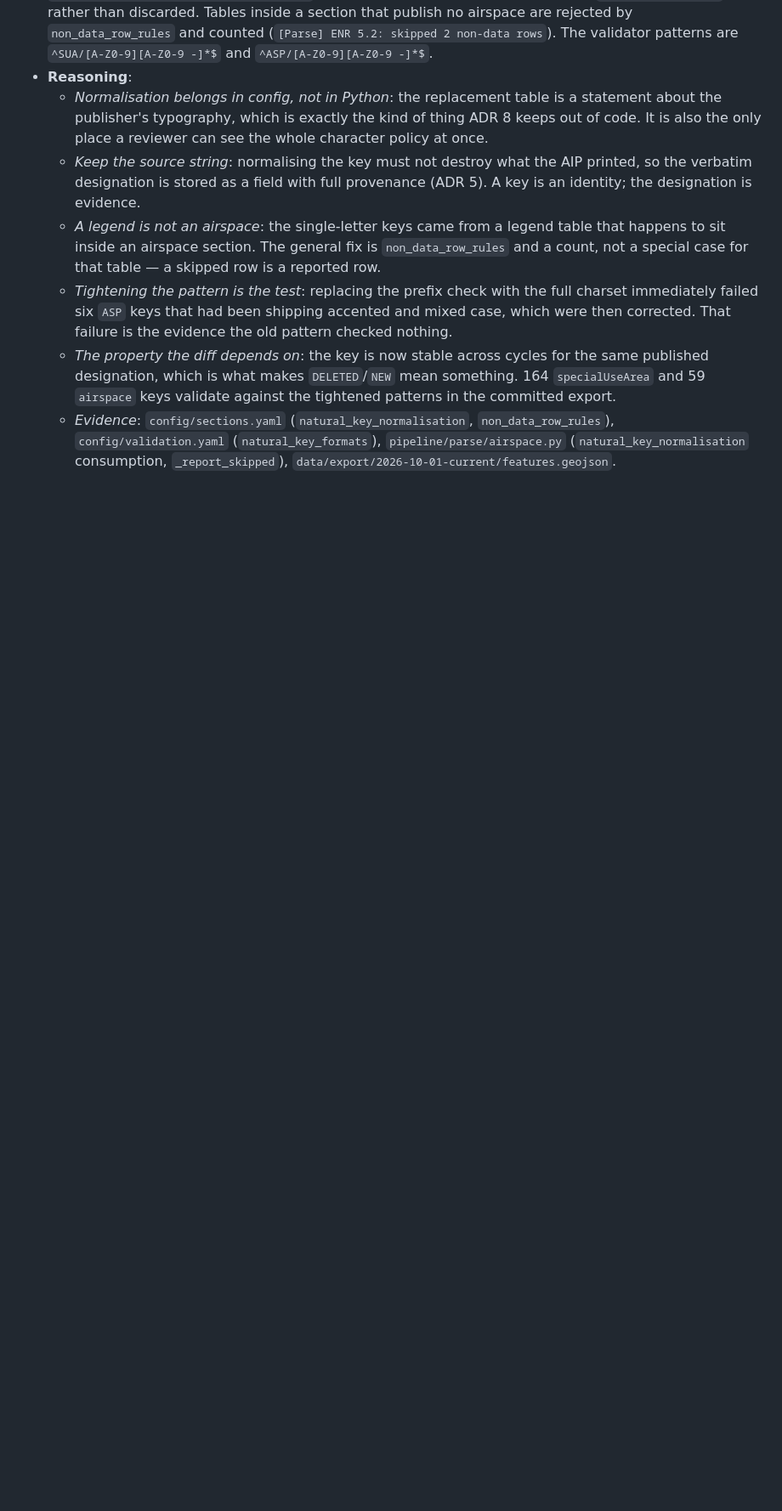
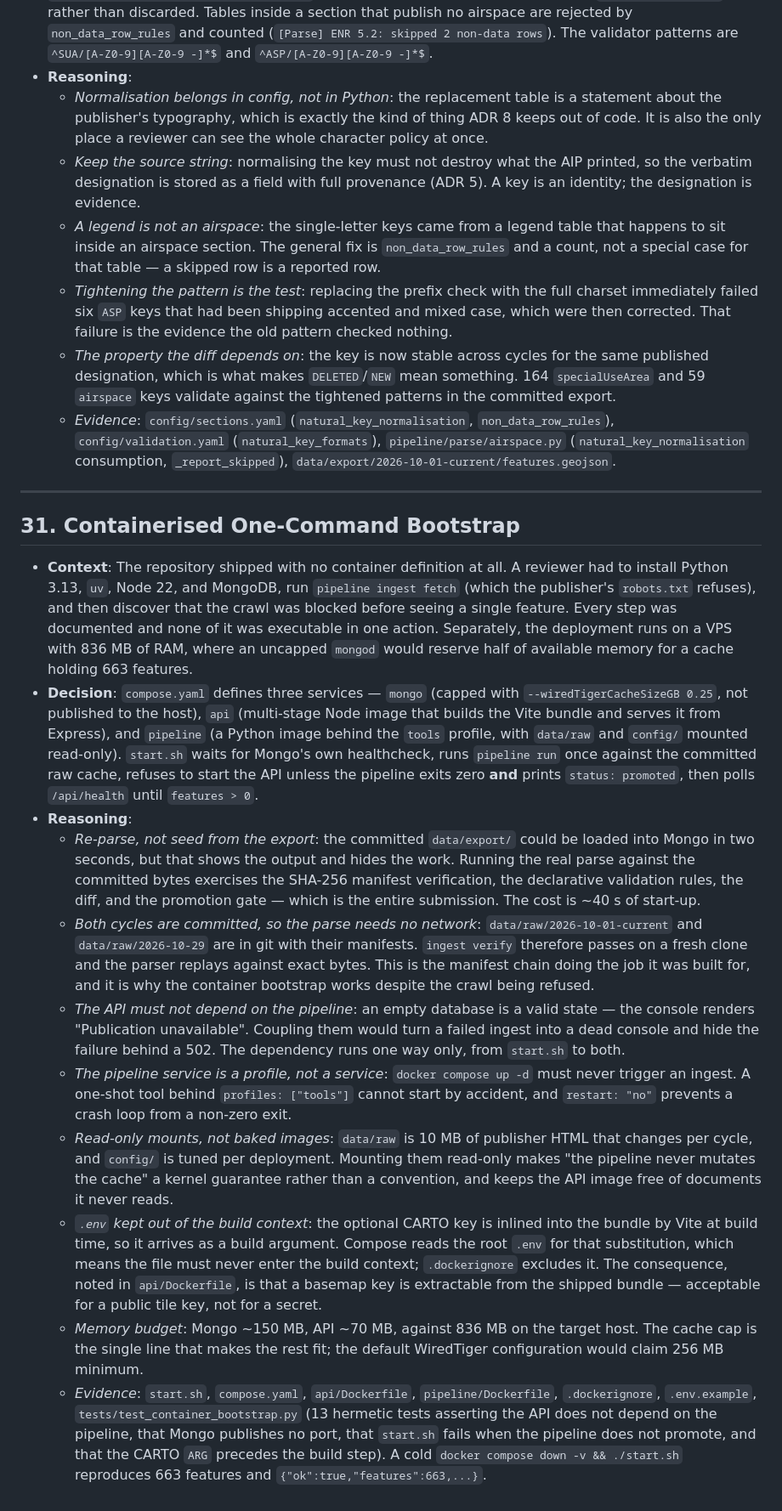
Before and after one commit to cosmognaut/ifoa-assignment, a Markdown page: DECISION_LOG.md, the part around the change. Shown at 85% size. Rendered like a GitHub page; blank space fills up the shorter version.

```diff
--- a/DECISION_LOG.md
+++ b/DECISION_LOG.md
@@ -362,3 +362,19 @@ This document records the architectural, data modeling, and engineering decision
   - *Tightening the pattern is the test*: replacing the prefix check with the full charset immediately failed six `ASP` keys that had been shipping accented and mixed case, which were then corrected. That failure is the evidence the old pattern checked nothing.
   - *The property the diff depends on*: the key is now stable across cycles for the same published designation, which is what makes `DELETED`/`NEW` mean something. 164 `specialUseArea` and 59 `airspace` keys validate against the tightened patterns in the committed export.
   - *Evidence*: `config/sections.yaml` (`natural_key_normalisation`, `non_data_row_rules`), `config/validation.yaml` (`natural_key_formats`), `pipeline/parse/airspace.py` (`natural_key_normalisation` consumption, `_report_skipped`), `data/export/2026-10-01-current/features.geojson`.
+
+---
+
+## 31. Containerised One-Command Bootstrap
+
+* **Context**: The repository shipped with no container definition at all. A reviewer had to install Python 3.13, `uv`, Node 22, and MongoDB, run `pipeline ingest fetch` (which the publisher's `robots.txt` refuses), and then discover that the crawl was blocked before seeing a single feature. Every step was documented and none of it was executable in one action. Separately, the deployment runs on a VPS with 836 MB of RAM, where an uncapped `mongod` would reserve half of available memory for a cache holding 663 features.
+* **Decision**: `compose.yaml` defines three services — `mongo` (capped with `--wiredTigerCacheSizeGB 0.25`, not published to the host), `api` (multi-stage Node image that builds the Vite bundle and serves it from Express), and `pipeline` (a Python image behind the `tools` profile, with `data/raw` and `config/` mounted read-only). `start.sh` waits for Mongo's own healthcheck, runs `pipeline run` once against the committed raw cache, refuses to start the API unless the pipeline exits zero **and** prints `status: promoted`, then polls `/api/health` until `features > 0`.
+* **Reasoning**:
+  - *Re-parse, not seed from the export*: the committed `data/export/` could be loaded into Mongo in two seconds, but that shows the output and hides the work. Running the real parse against the committed bytes exercises the SHA-256 manifest verification, the declarative validation rules, the diff, and the promotion gate — which is the entire submission. The cost is ~40 s of start-up.
+  - *Both cycles are committed, so the parse needs no network*: `data/raw/2026-10-01-current` and `data/raw/2026-10-29` are in git with their manifests. `ingest verify` therefore passes on a fresh clone and the parser replays against exact bytes. This is the manifest chain doing the job it was built for, and it is why the container bootstrap works despite the crawl being refused.
+  - *The API must not depend on the pipeline*: an empty database is a valid state — the console renders "Publication unavailable". Coupling them would turn a failed ingest into a dead console and hide the failure behind a 502. The dependency runs one way only, from `start.sh` to both.
+  - *The pipeline service is a profile, not a service*: `docker compose up -d` must never trigger an ingest. A one-shot tool behind `profiles: ["tools"]` cannot start by accident, and `restart: "no"` prevents a crash loop from a non-zero exit.
+  - *Read-only mounts, not baked images*: `data/raw` is 10 MB of publisher HTML that changes per cycle, and `config/` is tuned per deployment. Mounting them read-only makes "the pipeline never mutates the cache" a kernel guarantee rather than a convention, and keeps the API image free of documents it never reads.
+  - *`.env` kept out of the build context*: the optional CARTO key is inlined into the bundle by Vite at build time, so it arrives as a build argument. Compose reads the root `.env` for that substitution, which means the file must never enter the build context; `.dockerignore` excludes it. The consequence, noted in `api/Dockerfile`, is that a basemap key is extractable from the shipped bundle — acceptable for a public tile key, not for a secret.
+  - *Memory budget*: Mongo ~150 MB, API ~70 MB, against 836 MB on the target host. The cache cap is the single line that makes the rest fit; the default WiredTiger configuration would claim 256 MB minimum.
+  - *Evidence*: `start.sh`, `compose.yaml`, `api/Dockerfile`, `pipeline/Dockerfile`, `.dockerignore`, `.env.example`, `tests/test_container_bootstrap.py` (13 hermetic tests asserting the API does not depend on the pipeline, that Mongo publishes no port, that `start.sh` fails when the pipeline does not promote, and that the CARTO `ARG` precedes the build step). A cold `docker compose down -v && ./start.sh` reproduces 663 features and `{"ok":true,"features":663,...}`.
```
Also changed, not shown: ARCHITECTURE.md (+16 -1 lines), ENGINEERING_SELF_AUDIT.md (+4 -4 lines).
